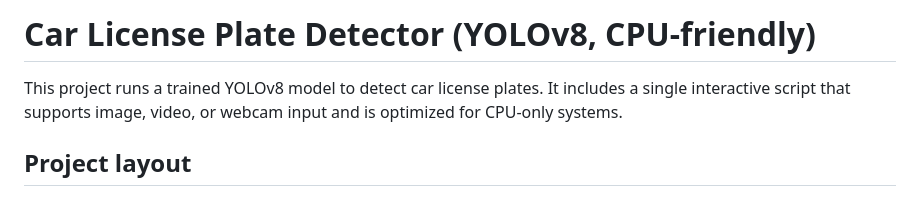
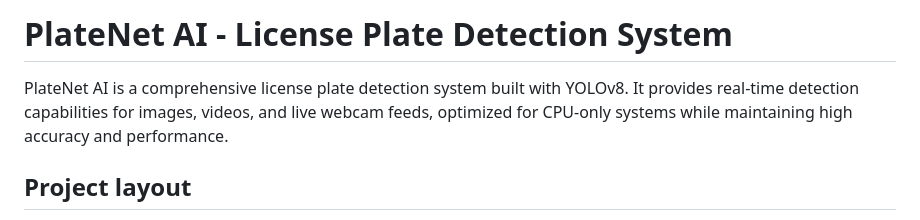
Before and after one commit to Shizaa09/car_lic_plate_detector, a Markdown page: README.md, the part around the change. Drawn GitHub-style.

Commit message:
Update README.md to reflect project rebranding as PlateNet AI, enhancing the description of the license plate detection system and its capabilities for real-time detection across various input types.

```diff
--- a/README.md
+++ b/README.md
@@ -1,6 +1,6 @@
-# Car License Plate Detector (YOLOv8, CPU-friendly)
+# PlateNet AI - License Plate Detection System
 
-This project runs a trained YOLOv8 model to detect car license plates. It includes a single interactive script that supports image, video, or webcam input and is optimized for CPU-only systems.
+PlateNet AI is a comprehensive license plate detection system built with YOLOv8. It provides real-time detection capabilities for images, videos, and live webcam feeds, optimized for CPU-only systems while maintaining high accuracy and performance.
 
 ## Project layout
 - `best.pt` — your trained weights (place this in the project root)
```
